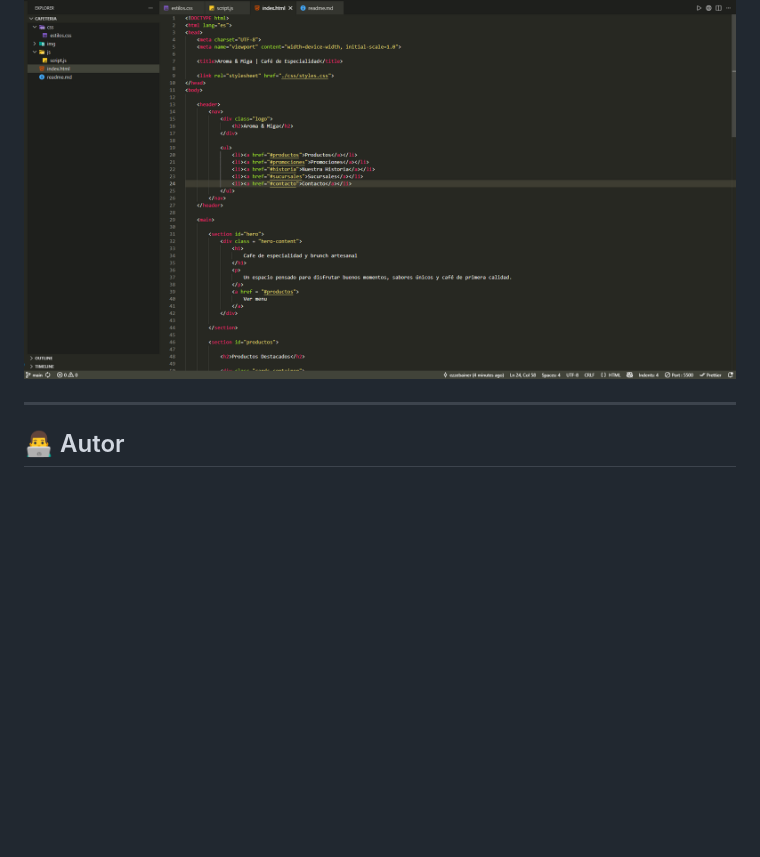
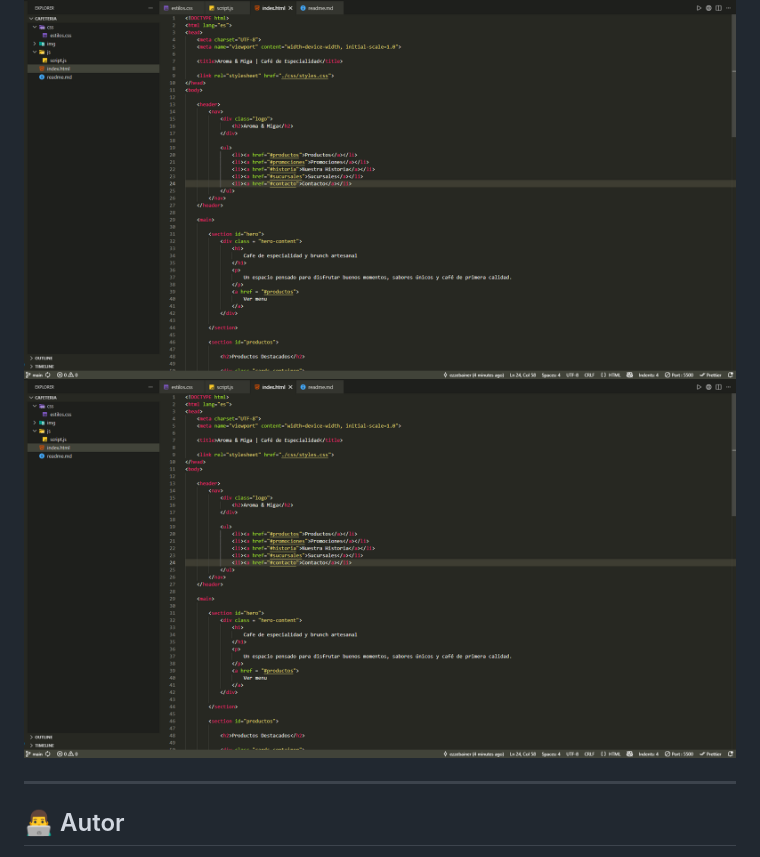
Before and after one commit to NEBainer/aroma-y-miga-website, a Markdown page: readme.md, the part around the change printed below. Rendered like a GitHub page; blank space fills up the shorter version.

```diff
--- a/readme.md
+++ b/readme.md
@@ -93,6 +93,7 @@ Este proyecto forma parte de mi portfolio como desarrollador y busca replicar fu
 ## 📸 Evolución del proyecto
 
 ![](docs/v0-estructura.png)
+![estructura con video](docs/v0-estructura.png)
 
 ---
 
```
Also changed, not shown: other parts of readme.md (+2 -2 lines), docs/v1-estructura.png (added), 2 other files.
